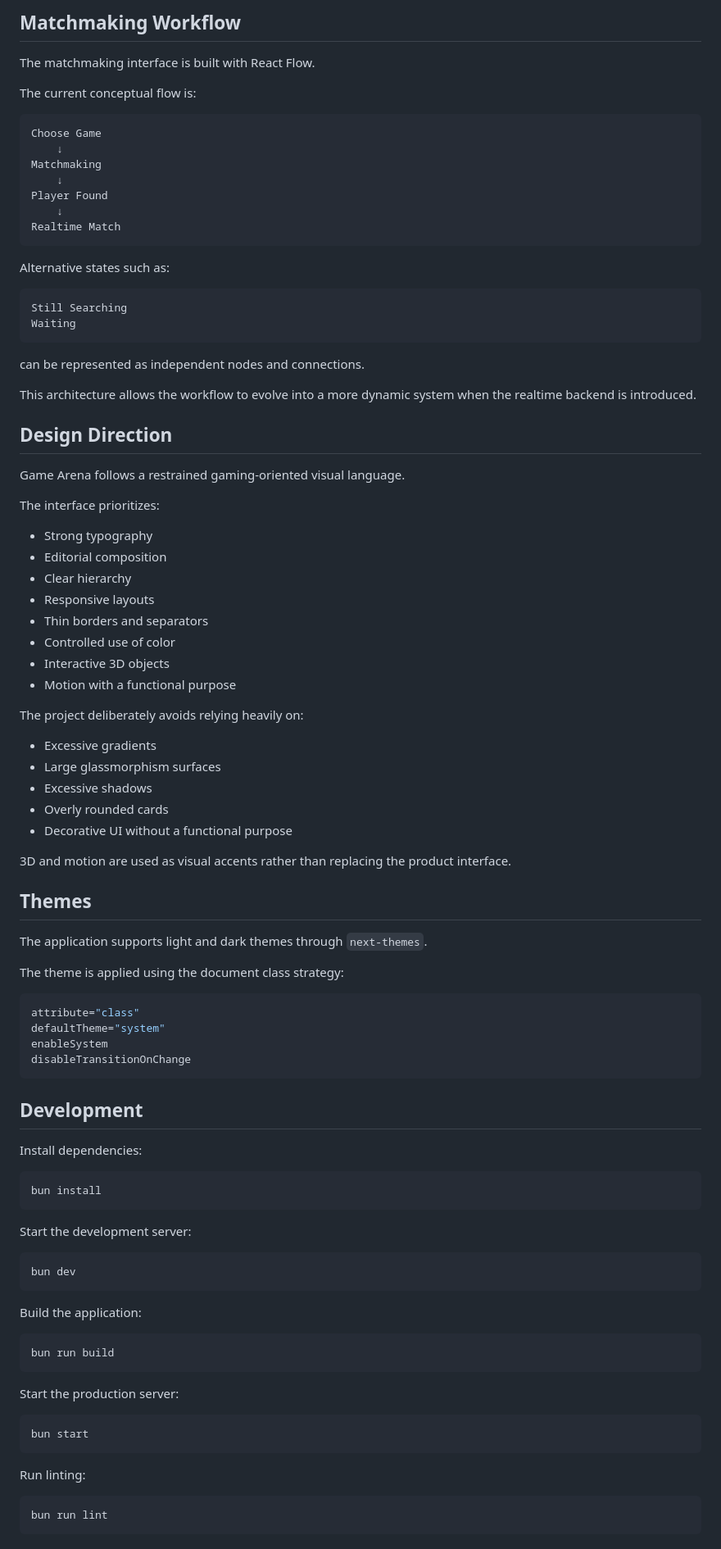
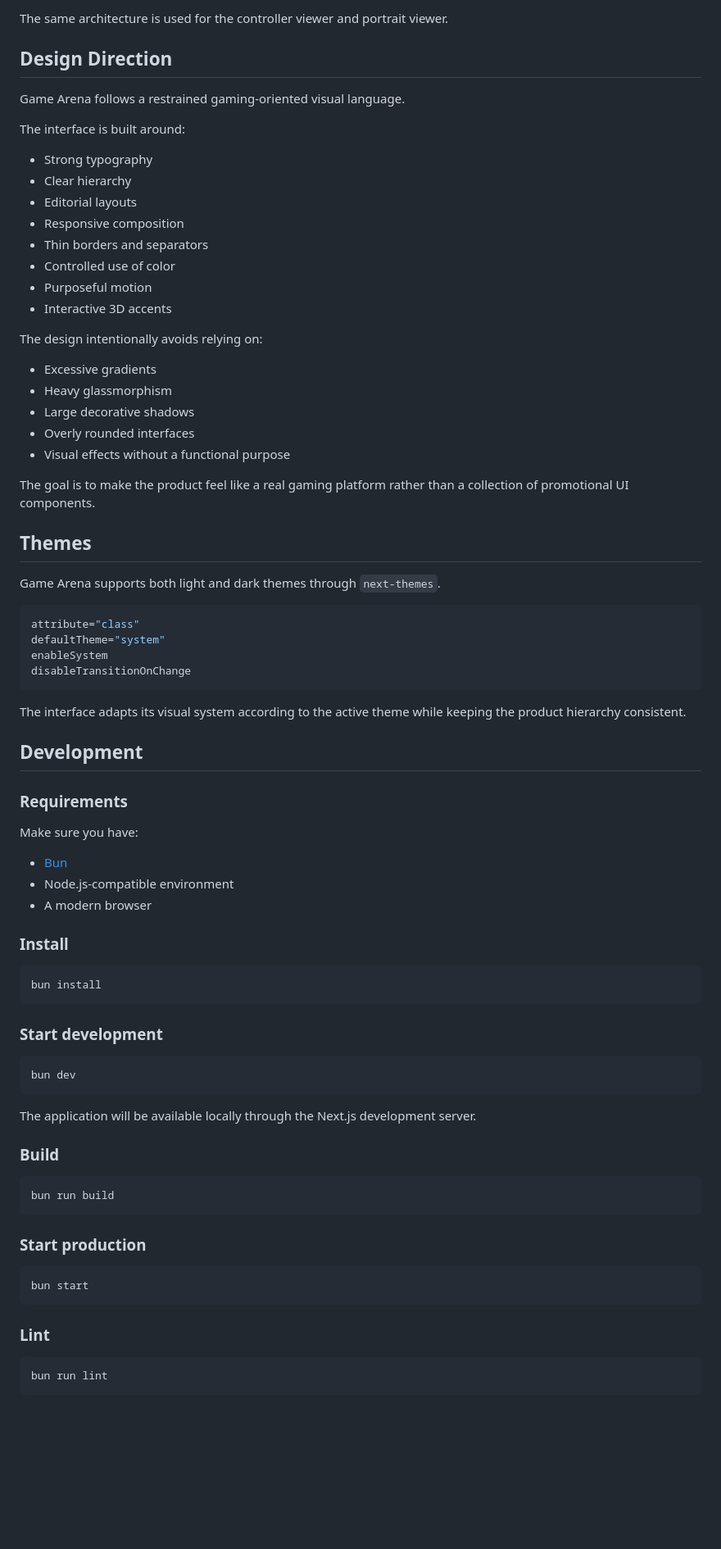
Before and after one commit to Janeirohurley/game-platform, a Markdown page: README.md, the part around one of its changes. Shown at 82% size. Rendered like a GitHub page; blank space fills up the shorter version.

````diff
--- a/README.md
+++ b/README.md
@@ -153,61 +168,34 @@ The same approach is used for controllers, portraits and future game-related obj
 
-## Matchmaking Workflow
-
-The matchmaking interface is built with React Flow.
-
-The current conceptual flow is:
-
-```text
-Choose Game
-    ↓
-Matchmaking
-    ↓
-Player Found
-    ↓
-Realtime Match
-```
-
-Alternative states such as:
-
-```text
-Still Searching
-Waiting
-```
-
-can be represented as independent nodes and connections.
-
-This architecture allows the workflow to evolve into a more dynamic system when the realtime backend is introduced.
+The same architecture is used for the controller viewer and portrait viewer.
 
 ## Design Direction
 
 Game Arena follows a restrained gaming-oriented visual language.
 
-The interface prioritizes:
+The interface is built around:
 
 * Strong typography
-* Editorial composition
 * Clear hierarchy
-* Responsive layouts
+* Editorial layouts
+* Responsive composition
 * Thin borders and separators
 * Controlled use of color
-* Interactive 3D objects
-* Motion with a functional purpose
+* Purposeful motion
+* Interactive 3D accents
 
-The project deliberately avoids relying heavily on:
+The design intentionally avoids relying on:
 
 * Excessive gradients
-* Large glassmorphism surfaces
-* Excessive shadows
-* Overly rounded cards
-* Decorative UI without a functional purpose
+* Heavy glassmorphism
+* Large decorative shadows
+* Overly rounded interfaces
+* Visual effects without a functional purpose
 
-3D and motion are used as visual accents rather than replacing the product interface.
+The goal is to make the product feel like a real gaming platform rather than a collection of promotional UI components.
 
 ## Themes
 
-The application supports light and dark themes through `next-themes`.
-
-The theme is applied using the document class strategy:
+Game Arena supports both light and dark themes through `next-themes`.
 
 ```tsx
 attribute="class"
@@ -216,33 +204,45 @@ enableSystem
 disableTransitionOnChange
 ```
 
+The interface adapts its visual system according to the active theme while keeping the product hierarchy consistent.
+
 ## Development
 
-Install dependencies:
+### Requirements
+
+Make sure you have:
+
+* [Bun](https://bun.sh/)
+* Node.js-compatible environment
+* A modern browser
+
+### Install
 
 ```bash
 bun install
 ```
 
-Start the development server:
+### Start development
 
 ```bash
 bun dev
 ```
 
-Build the application:
+The application will be available locally through the Next.js development server.
+
+### Build
 
 ```bash
 bun run build
 ```
 
-Start the production server:
+### Start production
 
 ```bash
 bun start
 ```
 
-Run linting:
+### Lint
 
 ```bash
 bun run lint
````
Also changed, not shown: other parts of README.md (+164 -126 lines), image.png (added).
